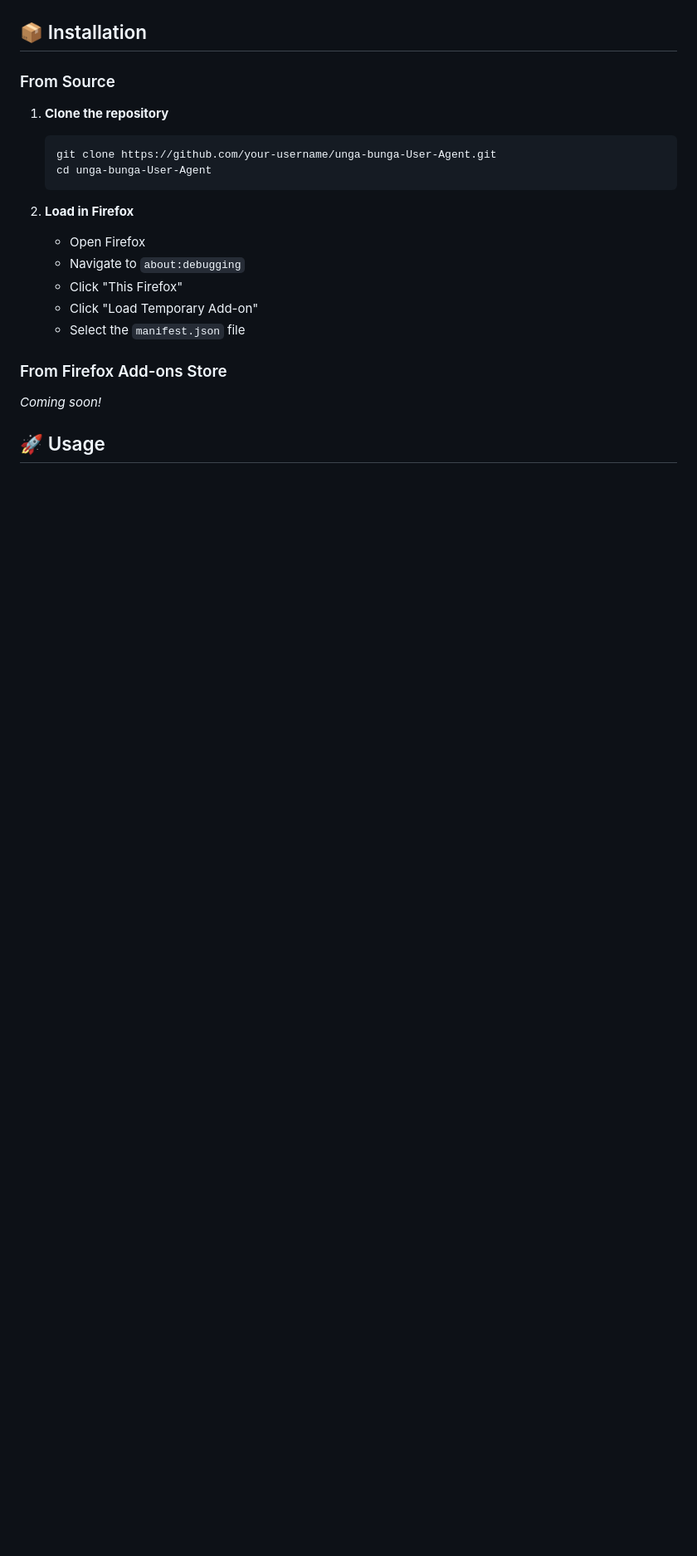
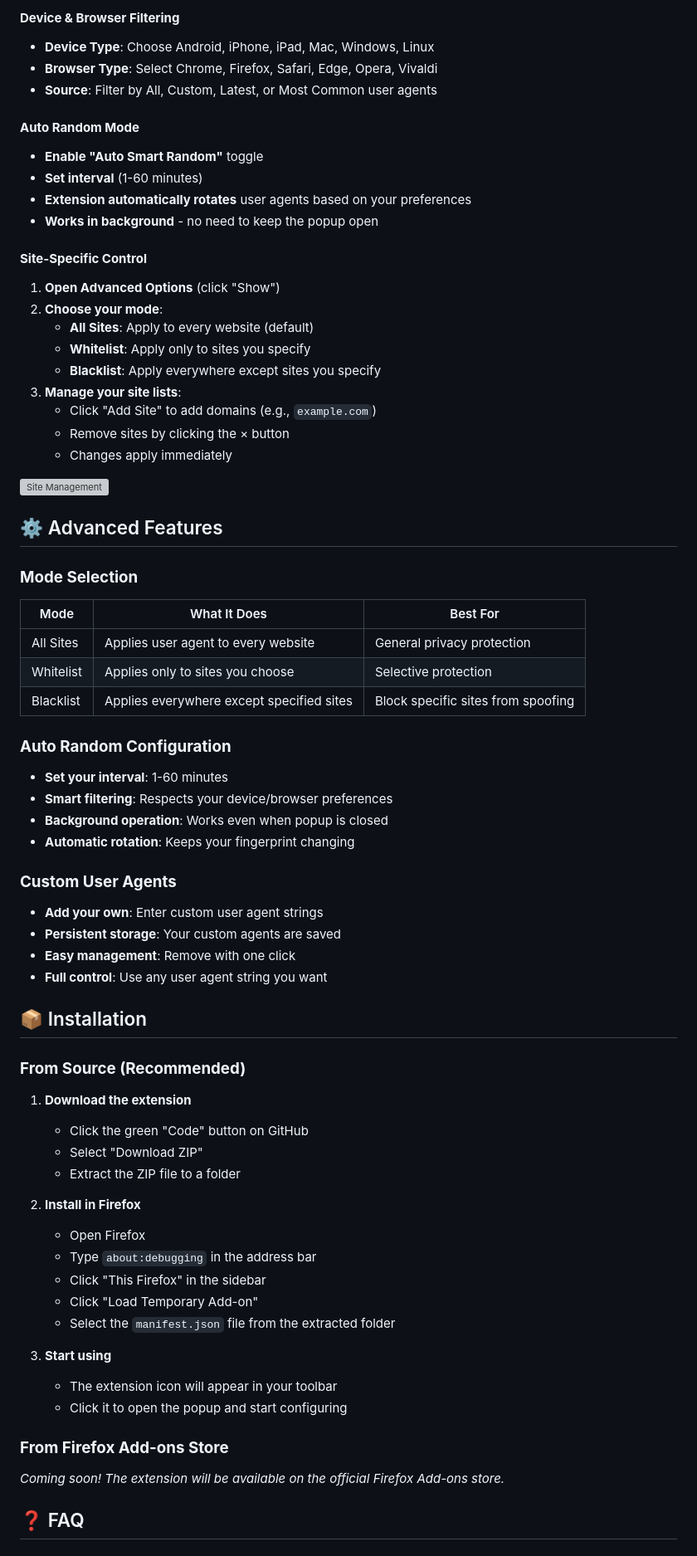
Before and after one commit to ShrekBytes/unga-bunga-User-Agent, a Markdown page: README.md, the part around the change printed below. Shown: that part at 83% size. Rendered like a GitHub page; blank space fills up the shorter version; grey boxes are pictures that could not be loaded.

````diff
--- a/README.md
+++ b/README.md
@@ -77,25 +144,72 @@
+#### **Device & Browser Filtering**
+- **Device Type**: Choose Android, iPhone, iPad, Mac, Windows, Linux
+- **Browser Type**: Select Chrome, Firefox, Safari, Edge, Opera, Vivaldi
+- **Source**: Filter by All, Custom, Latest, or Most Common user agents
+
+#### **Auto Random Mode**
+- **Enable "Auto Smart Random"** toggle
+- **Set interval** (1-60 minutes)
+- **Extension automatically rotates** user agents based on your preferences
+- **Works in background** - no need to keep the popup open
+
+#### **Site-Specific Control**
+1. **Open Advanced Options** (click "Show")
+2. **Choose your mode**:
+   - **All Sites**: Apply to every website (default)
+   - **Whitelist**: Apply only to sites you specify
+   - **Blacklist**: Apply everywhere except sites you specify
+3. **Manage your site lists**:
+   - Click "Add Site" to add domains (e.g., `example.com`)
+   - Remove sites by clicking the × button
+   - Changes apply immediately
+
+![Site Management](docs/images/site-management.png)
+
+## ⚙️ Advanced Features
+
+### **Mode Selection**
+
+| Mode | What It Does | Best For |
+|------|-------------|----------|
+| All Sites | Applies user agent to every website | General privacy protection |
+| Whitelist | Applies only to sites you choose | Selective protection |
+| Blacklist | Applies everywhere except specified sites | Block specific sites from spoofing |
+
+### **Auto Random Configuration**
+- **Set your interval**: 1-60 minutes
+- **Smart filtering**: Respects your device/browser preferences
+- **Background operation**: Works even when popup is closed
+- **Automatic rotation**: Keeps your fingerprint changing
+
+### **Custom User Agents**
+- **Add your own**: Enter custom user agent strings
+- **Persistent storage**: Your custom agents are saved
+- **Easy management**: Remove with one click
+- **Full control**: Use any user agent string you want
 
 ## 📦 Installation
 
-### From Source
+### **From Source (Recommended)**
 
-1. **Clone the repository**
+1. **Download the extension**
+   - Click the green "Code" button on GitHub
+   - Select "Download ZIP"
+   - Extract the ZIP file to a folder
 
-   ```bash
-   git clone https://github.com/your-username/unga-bunga-User-Agent.git
-   cd unga-bunga-User-Agent
-   ```
+2. **Install in Firefox**
+   - Open Firefox
+   - Type `about:debugging` in the address bar
+   - Click "This Firefox" in the sidebar
+   - Click "Load Temporary Add-on"
+   - Select the `manifest.json` file from the extracted folder
 
-2. **Load in Firefox**
-   - Open Firefox
-   - Navigate to `about:debugging`
-   - Click "This Firefox"
-   - Click "Load Temporary Add-on"
-   - Select the `manifest.json` file
+3. **Start using**
+   - The extension icon will appear in your toolbar
+   - Click it to open the popup and start configuring
 
-### From Firefox Add-ons Store
+### **From Firefox Add-ons Store**
 
-_Coming soon!_
+*Coming soon! The extension will be available on the official Firefox Add-ons store.*
 
-## 🚀 Usage
+## ❓ FAQ
 
````
Also changed, not shown: other parts of README.md (+136 -232 lines).
